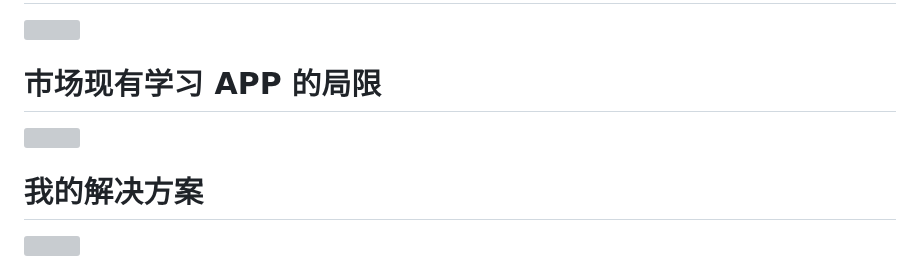
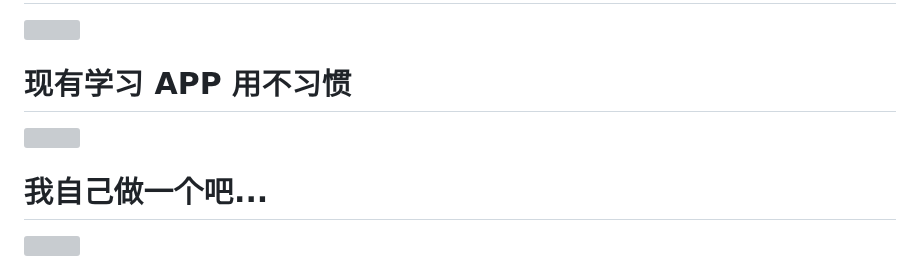
Before and after one commit to yanshandou/fast-study, a Markdown page: README.md, the part around the change. Drawn GitHub-style; grey boxes are pictures that could not be loaded.

Commit message:
校对文本

```diff
--- a/README.md
+++ b/README.md
@@ -6,11 +6,11 @@
 
 ![](https://tokyo-1253389072.cos.ap-tokyo.myqcloud.com/typora/20251015215405519.png)
 
-# 市场现有学习 APP 的局限
+# 现有学习 APP 用不习惯
 
 ![](https://tokyo-1253389072.cos.ap-tokyo.myqcloud.com/typora/20251015215539892.png)
 
-# 我的解决方案
+# 我自己做一个吧...
 
 ![](https://tokyo-1253389072.cos.ap-tokyo.myqcloud.com/typora/20251015215555870.png)
 
```
